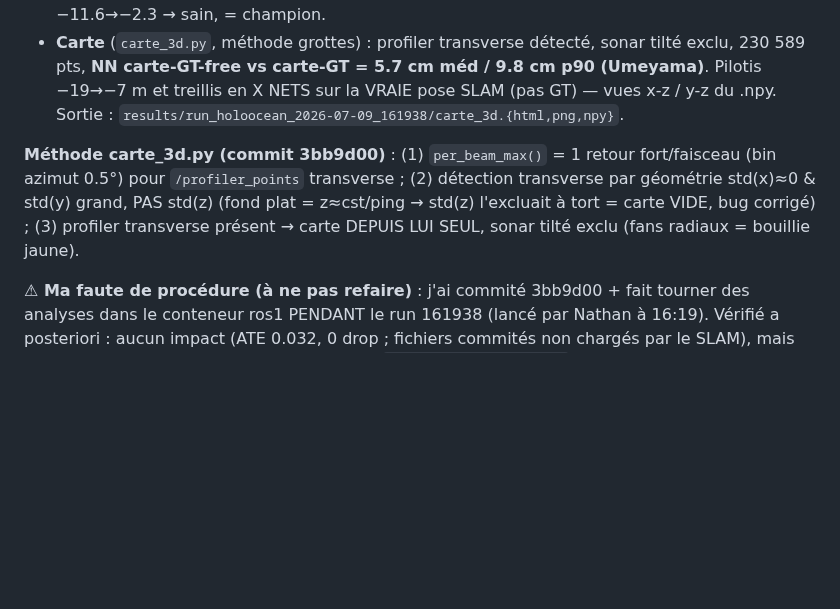
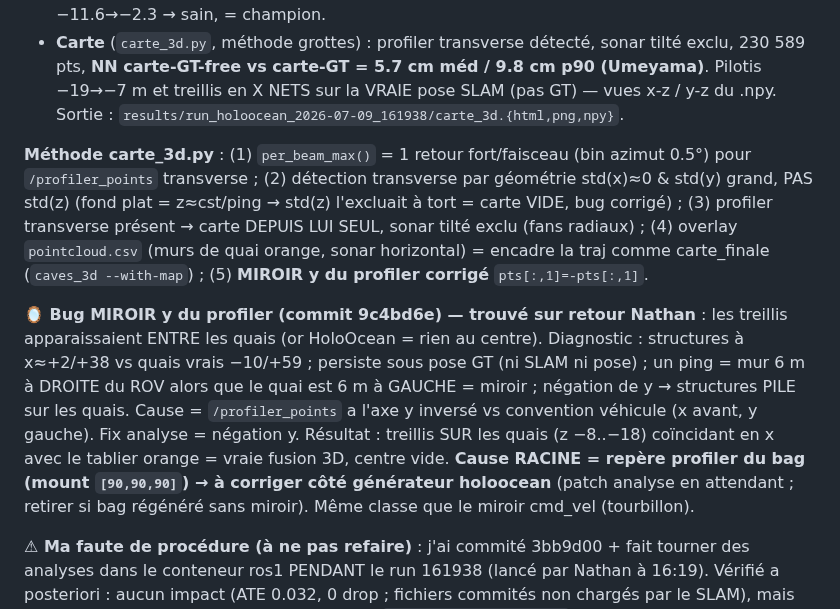
Before and after one commit to nathanrasami/sonar-SLAM, a Markdown page: PROGRESS.md, the part around the change. Rendered like a GitHub page; blank space fills up the shorter version.

Commit message:
📋 PROGRESS : bug miroir y du profiler documenté (fix analyse + cause racine bag)
Voir commit 9c4bd6e. §REPRISE ICI à jour : miroir y /profiler_points, diagnostic
R2 complet, fix négation y, recommandation cause racine côté générateur holoocean.

Co-Authored-By: Claude Opus 4.8 <noreply@anthropic.com>

```diff
--- a/PROGRESS.md
+++ b/PROGRESS.md
@@ -12,11 +12,22 @@
   −19→−7 m et treillis en X NETS sur la VRAIE pose SLAM (pas GT) — vues x-z / y-z du .npy.
   Sortie : `results/run_holoocean_2026-07-09_161938/carte_3d.{html,png,npy}`.
 
-**Méthode carte_3d.py (commit 3bb9d00)** : (1) `per_beam_max()` = 1 retour fort/faisceau
-(bin azimut 0.5°) pour `/profiler_points` transverse ; (2) détection transverse par géométrie
-std(x)≈0 & std(y) grand, PAS std(z) (fond plat = z≈cst/ping → std(z) l'excluait à tort =
-carte VIDE, bug corrigé) ; (3) profiler transverse présent → carte DEPUIS LUI SEUL, sonar
-tilté exclu (fans radiaux = bouillie jaune).
+**Méthode carte_3d.py** : (1) `per_beam_max()` = 1 retour fort/faisceau (bin azimut 0.5°) pour
+`/profiler_points` transverse ; (2) détection transverse par géométrie std(x)≈0 & std(y) grand,
+PAS std(z) (fond plat = z≈cst/ping → std(z) l'excluait à tort = carte VIDE, bug corrigé) ;
+(3) profiler transverse présent → carte DEPUIS LUI SEUL, sonar tilté exclu (fans radiaux) ;
+(4) overlay `pointcloud.csv` (murs de quai orange, sonar horizontal) = encadre la traj comme
+carte_finale (`caves_3d --with-map`) ; (5) **MIROIR y du profiler corrigé** `pts[:,1]=-pts[:,1]`.
+
+**🪞 Bug MIROIR y du profiler (commit 9c4bd6e) — trouvé sur retour Nathan** : les treillis
+apparaissaient ENTRE les quais (or HoloOcean = rien au centre). Diagnostic : structures à
+x≈+2/+38 vs quais vrais −10/+59 ; persiste sous pose GT (ni SLAM ni pose) ; un ping = mur 6 m
+à DROITE du ROV alors que le quai est 6 m à GAUCHE = miroir ; négation de y → structures PILE
+sur les quais. Cause = `/profiler_points` a l'axe y inversé vs convention véhicule (x avant,
+y gauche). Fix analyse = négation y. Résultat : treillis SUR les quais (z −8..−18) coïncidant
+en x avec le tablier orange = vraie fusion 3D, centre vide. **Cause RACINE = repère profiler
+du bag (mount `[90,90,90]`) → à corriger côté générateur holoocean** (patch analyse en attendant ;
+retirer si bag régénéré sans miroir). Même classe que le miroir cmd_vel (tourbillon).
 
 **⚠ Ma faute de procédure (à ne pas refaire)** : j'ai commité 3bb9d00 + fait tourner des
 analyses dans le conteneur ros1 PENDANT le run 161938 (lancé par Nathan à 16:19). Vérifié
```
